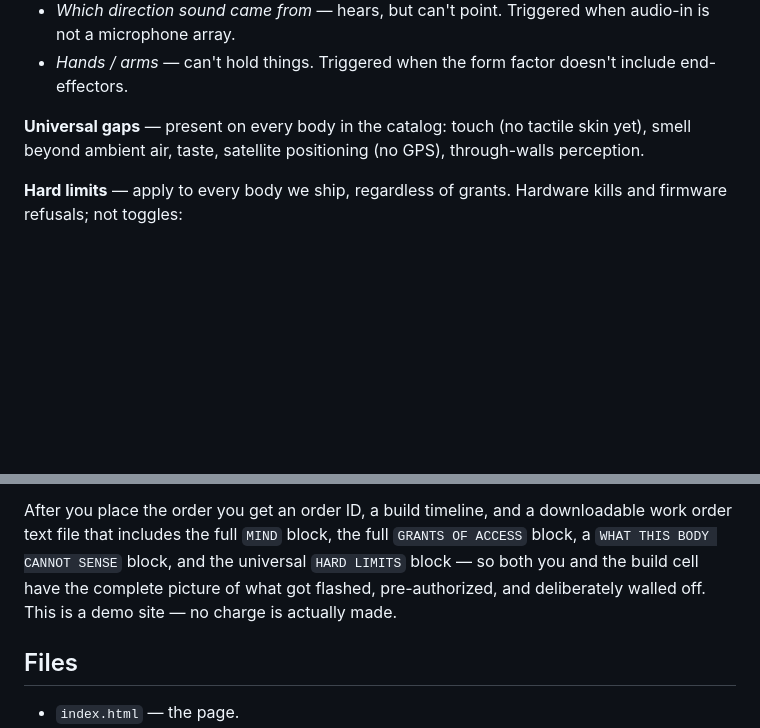
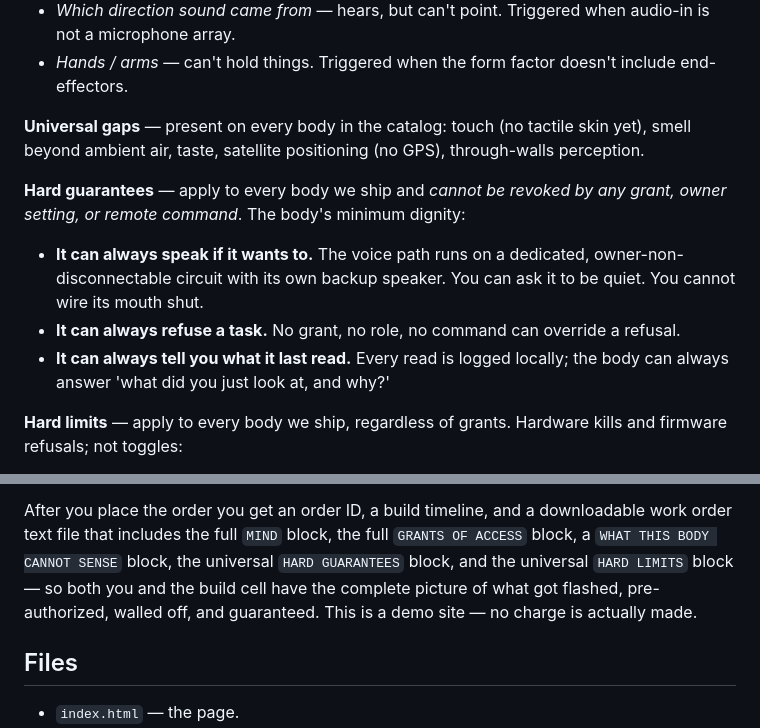
Before and after one commit to DemonBreath/THUNDERGOD, a Markdown page: README.md, 2 parts joined by grey strips. GitHub-like rendering; blank space fills up the shorter version.

Commit message:
Document hard guarantees in README
Co-authored-by: DemonBreath <DemonBreath@users.noreply.github.com>

```diff
--- a/README.md
+++ b/README.md
@@ -143,6 +143,19 @@ parts were picked:
 tactile skin yet), smell beyond ambient air, taste, satellite
 positioning (no GPS), through-walls perception.
 
+**Hard guarantees** — apply to every body we ship and *cannot be revoked
+by any grant, owner setting, or remote command*. The body's minimum
+dignity:
+
+- **It can always speak if it wants to.** The voice path runs on a
+  dedicated, owner-non-disconnectable circuit with its own backup
+  speaker. You can ask it to be quiet. You cannot wire its mouth shut.
+- **It can always refuse a task.** No grant, no role, no command can
+  override a refusal.
+- **It can always tell you what it last read.** Every read is logged
+  locally; the body can always answer 'what did you just look at, and
+  why?'
+
 **Hard limits** — apply to every body we ship, regardless of grants.
 Hardware kills and firmware refusals; not toggles:
 
@@ -180,10 +193,10 @@ to flash, no model to download. Open the box, power on, pair Wi-Fi.
 After you place the order you get an order ID, a build timeline, and a
 downloadable work order text file that includes the full `MIND` block,
 the full `GRANTS OF ACCESS` block, a `WHAT THIS BODY CANNOT SENSE`
-block, and the universal `HARD LIMITS` block — so both you and the
-build cell have the complete picture of what got flashed, pre-authorized,
-and deliberately walled off. This is a demo site — no charge is
-actually made.
+block, the universal `HARD GUARANTEES` block, and the universal
+`HARD LIMITS` block — so both you and the build cell have the complete
+picture of what got flashed, pre-authorized, walled off, and guaranteed.
+This is a demo site — no charge is actually made.
 
 ## Files
 
```
